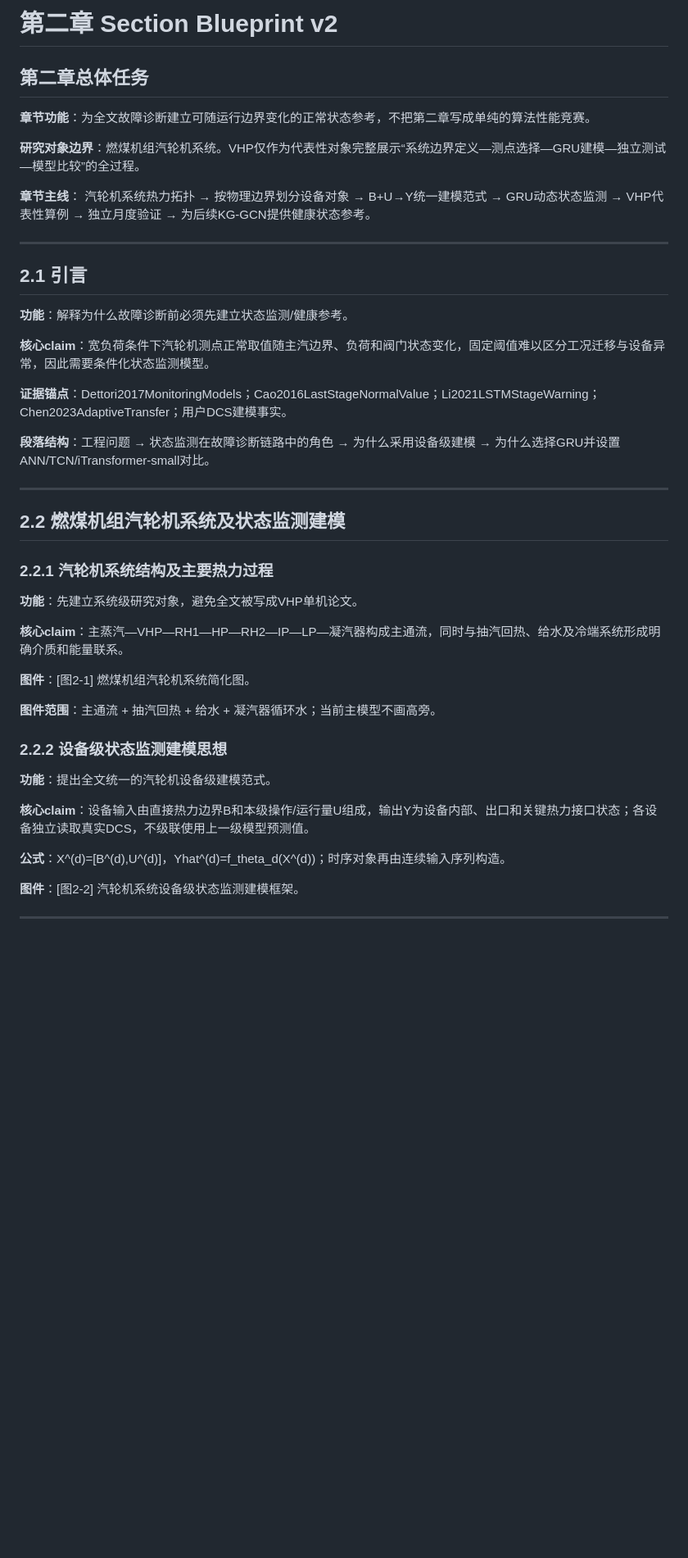
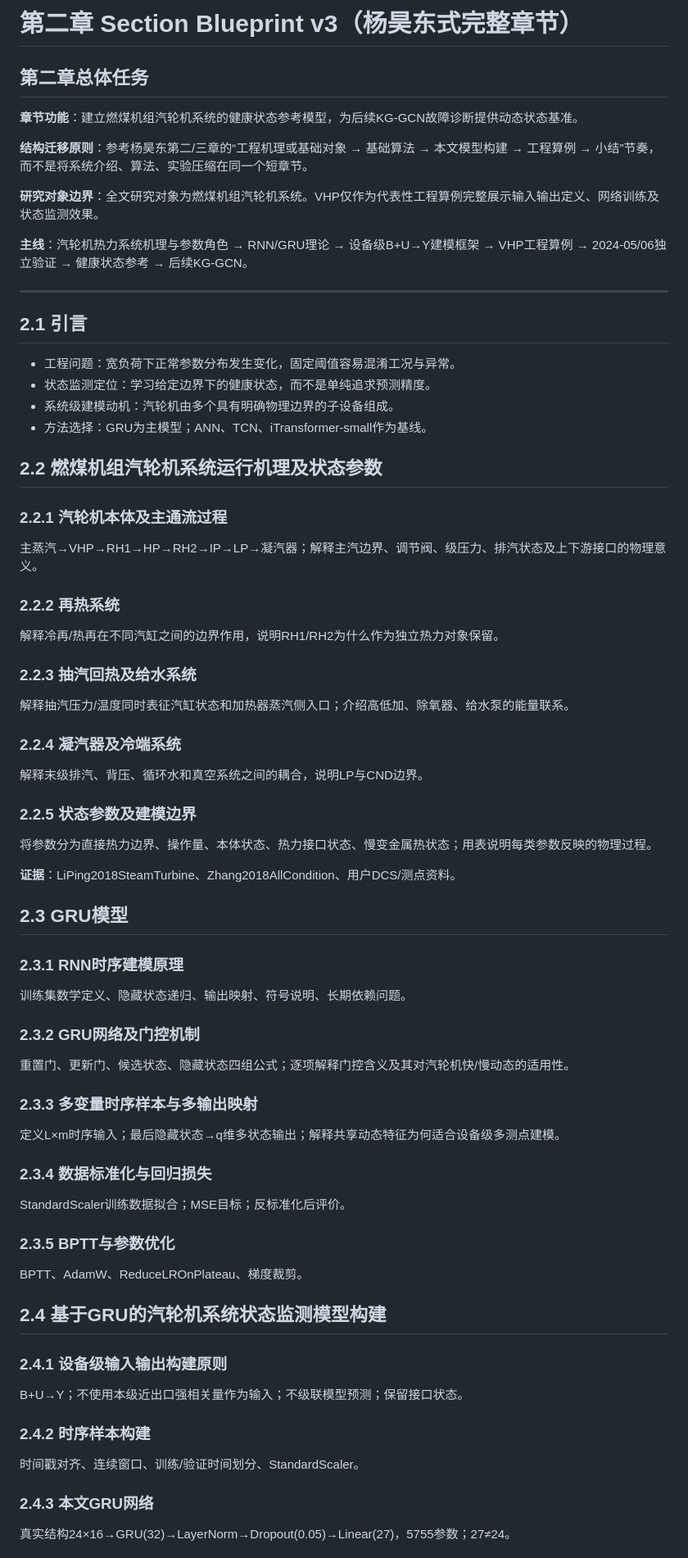
Before and after one commit to totem-pole/-KG-GCN-, a Markdown page: paper_rewriting_output/02_section_blueprint.md, the part around one of its changes. Shown at 82% size. GitHub-like rendering; blank space fills up the shorter version.

Commit message:
Update Chapter 2 blueprint to Yang-style v3 structure

```diff
--- a/paper_rewriting_output/02_section_blueprint.md
+++ b/paper_rewriting_output/02_section_blueprint.md
@@ -1,45 +1,63 @@
-# 第二章 Section Blueprint v2
+# 第二章 Section Blueprint v3（杨昊东式完整章节）
 
 ## 第二章总体任务
-**章节功能**：为全文故障诊断建立可随运行边界变化的正常状态参考，不把第二章写成单纯的算法性能竞赛。
+**章节功能**：建立燃煤机组汽轮机系统的健康状态参考模型，为后续KG-GCN故障诊断提供动态状态基准。
 
-**研究对象边界**：燃煤机组汽轮机系统。VHP仅作为代表性对象完整展示“系统边界定义—测点选择—GRU建模—独立测试—模型比较”的全过程。
+**结构迁移原则**：参考杨昊东第二/三章的“工程机理或基础对象 → 基础算法 → 本文模型构建 → 工程算例 → 小结”节奏，而不是将系统介绍、算法、实验压缩在同一个短章节。
 
-**章节主线**：
-汽轮机系统热力拓扑 → 按物理边界划分设备对象 → B+U→Y统一建模范式 → GRU动态状态监测 → VHP代表性算例 → 独立月度验证 → 为后续KG-GCN提供健康状态参考。
+**研究对象边界**：全文研究对象为燃煤机组汽轮机系统。VHP仅作为代表性工程算例完整展示输入输出定义、网络训练及状态监测效果。
+
+**主线**：汽轮机热力系统机理与参数角色 → RNN/GRU理论 → 设备级B+U→Y建模框架 → VHP工程算例 → 2024-05/06独立验证 → 健康状态参考 → 后续KG-GCN。
 
 ---
 
 ## 2.1 引言
-**功能**：解释为什么故障诊断前必须先建立状态监测/健康参考。
+- 工程问题：宽负荷下正常参数分布发生变化，固定阈值容易混淆工况与异常。
+- 状态监测定位：学习给定边界下的健康状态，而不是单纯追求预测精度。
+- 系统级建模动机：汽轮机由多个具有明确物理边界的子设备组成。
+- 方法选择：GRU为主模型；ANN、TCN、iTransformer-small作为基线。
 
-**核心claim**：宽负荷条件下汽轮机测点正常取值随主汽边界、负荷和阀门状态变化，固定阈值难以区分工况迁移与设备异常，因此需要条件化状态监测模型。
+## 2.2 燃煤机组汽轮机系统运行机理及状态参数
+### 2.2.1 汽轮机本体及主通流过程
+主蒸汽→VHP→RH1→HP→RH2→IP→LP→凝汽器；解释主汽边界、调节阀、级压力、排汽状态及上下游接口的物理意义。
 
-**证据锚点**：Dettori2017MonitoringModels；Cao2016LastStageNormalValue；Li2021LSTMStageWarning；Chen2023AdaptiveTransfer；用户DCS建模事实。
+### 2.2.2 再热系统
+解释冷再/热再在不同汽缸之间的边界作用，说明RH1/RH2为什么作为独立热力对象保留。
 
-**段落结构**：工程问题 → 状态监测在故障诊断链路中的角色 → 为什么采用设备级建模 → 为什么选择GRU并设置ANN/TCN/iTransformer-small对比。
+### 2.2.3 抽汽回热及给水系统
+解释抽汽压力/温度同时表征汽缸状态和加热器蒸汽侧入口；介绍高低加、除氧器、给水泵的能量联系。
 
----
+### 2.2.4 凝汽器及冷端系统
+解释末级排汽、背压、循环水和真空系统之间的耦合，说明LP与CND边界。
 
-## 2.2 燃煤机组汽轮机系统及状态监测建模
+### 2.2.5 状态参数及建模边界
+将参数分为直接热力边界、操作量、本体状态、热力接口状态、慢变金属热状态；用表说明每类参数反映的物理过程。
 
-### 2.2.1 汽轮机系统结构及主要热力过程
-**功能**：先建立系统级研究对象，避免全文被写成VHP单机论文。
+**证据**：LiPing2018SteamTurbine、Zhang2018AllCondition、用户DCS/测点资料。
 
-**核心claim**：主蒸汽—VHP—RH1—HP—RH2—IP—LP—凝汽器构成主通流，同时与抽汽回热、给水及冷端系统形成明确介质和能量联系。
+## 2.3 GRU模型
+### 2.3.1 RNN时序建模原理
+训练集数学定义、隐藏状态递归、输出映射、符号说明、长期依赖问题。
 
-**图件**：[图2-1] 燃煤机组汽轮机系统简化图。
+### 2.3.2 GRU网络及门控机制
+重置门、更新门、候选状态、隐藏状态四组公式；逐项解释门控含义及其对汽轮机快/慢动态的适用性。
 
-**图件范围**：主通流 + 抽汽回热 + 给水 + 凝汽器循环水；当前主模型不画高旁。
+### 2.3.3 多变量时序样本与多输出映射
+定义L×m时序输入；最后隐藏状态→q维多状态输出；解释共享动态特征为何适合设备级多测点建模。
 
-### 2.2.2 设备级状态监测建模思想
-**功能**：提出全文统一的汽轮机设备级建模范式。
+### 2.3.4 数据标准化与回归损失
+StandardScaler训练数据拟合；MSE目标；反标准化后评价。
 
-**核心claim**：设备输入由直接热力边界B和本级操作/运行量U组成，输出Y为设备内部、出口和关键热力接口状态；各设备独立读取真实DCS，不级联使用上一级模型预测值。
+### 2.3.5 BPTT与参数优化
+BPTT、AdamW、ReduceLROnPlateau、梯度裁剪。
 
-**公式**：X^(d)=[B^(d),U^(d)]，Yhat^(d)=f_theta_d(X^(d))；时序对象再由连续输入序列构造。
+## 2.4 基于GRU的汽轮机系统状态监测模型构建
+### 2.4.1 设备级输入输出构建原则
+B+U→Y；不使用本级近出口强相关量作为输入；不级联模型预测；保留接口状态。
 
-**图件**：[图2-2] 汽轮机系统设备级状态监测建模框架。
+### 2.4.2 时序样本构建
+时间戳对齐、连续窗口、训练/验证时间划分、StandardScaler。
 
----
+### 2.4.3 本文GRU网络
+真实结构24×16→GRU(32)→LayerNorm→Dropout(0.05)→Linear(27)，5755参数；27≠24。
 
```
Also changed, not shown: other parts of paper_rewriting_output/02_section_blueprint.md (+16 -82 lines).
